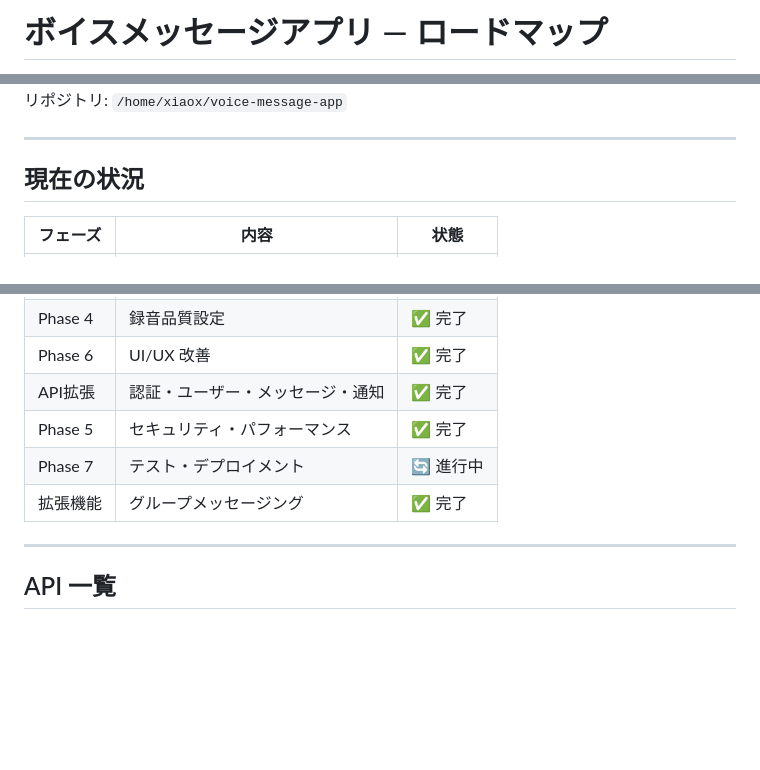
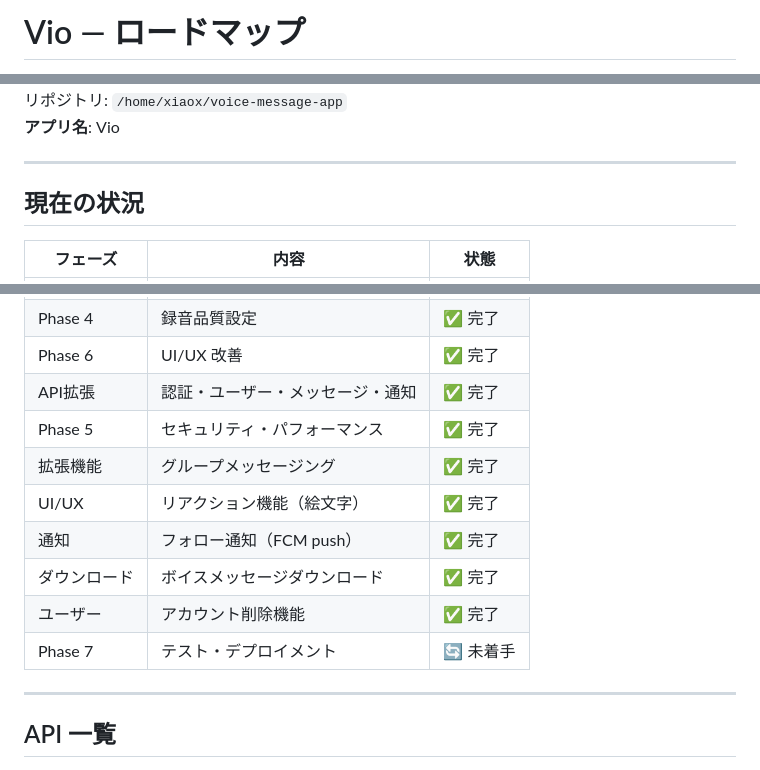
Before and after one commit to urushi-saku/voice-message-app, a Markdown page: ROADMAP.md, 3 parts joined by grey strips. Drawn GitHub-style; blank space fills up the shorter version.

```diff
--- a/ROADMAP.md
+++ b/ROADMAP.md
@@ -1,2 +1,2 @@
-# ボイスメッセージアプリ — ロードマップ
+# Vio — ロードマップ
 
@@ -4,4 +4,5 @@
 リポジトリ: `/home/xiaox/voice-message-app`
+**アプリ名**: Vio
 
 ---
 
@@ -18,8 +19,12 @@
 | Phase 6 | UI/UX 改善 | ✅ 完了 |
 | API拡張 | 認証・ユーザー・メッセージ・通知 | ✅ 完了 |
 | Phase 5 | セキュリティ・パフォーマンス | ✅ 完了 |
-| Phase 7 | テスト・デプロイメント | 🔄 進行中 |
 | 拡張機能 | グループメッセージング | ✅ 完了 |
+| UI/UX | リアクション機能（絵文字） | ✅ 完了 |
+| 通知 | フォロー通知（FCM push） | ✅ 完了 |
+| ダウンロード | ボイスメッセージダウンロード | ✅ 完了 |
+| ユーザー | アカウント削除機能 | ✅ 完了 |
+| Phase 7 | テスト・デプロイメント | 🔄 未着手 |
 
 ---
 
```
Also changed, not shown: other parts of ROADMAP.md (+1 -1 lines), README.md (+18 -2 lines).
